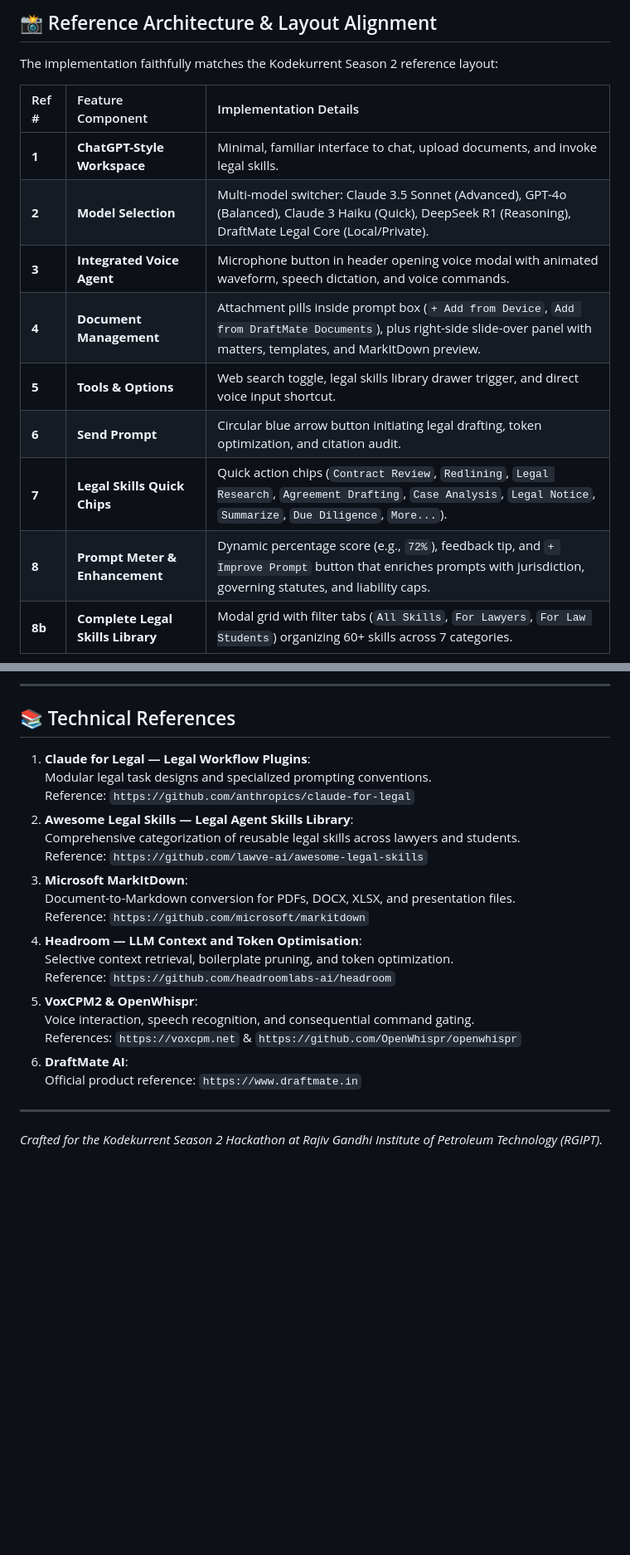
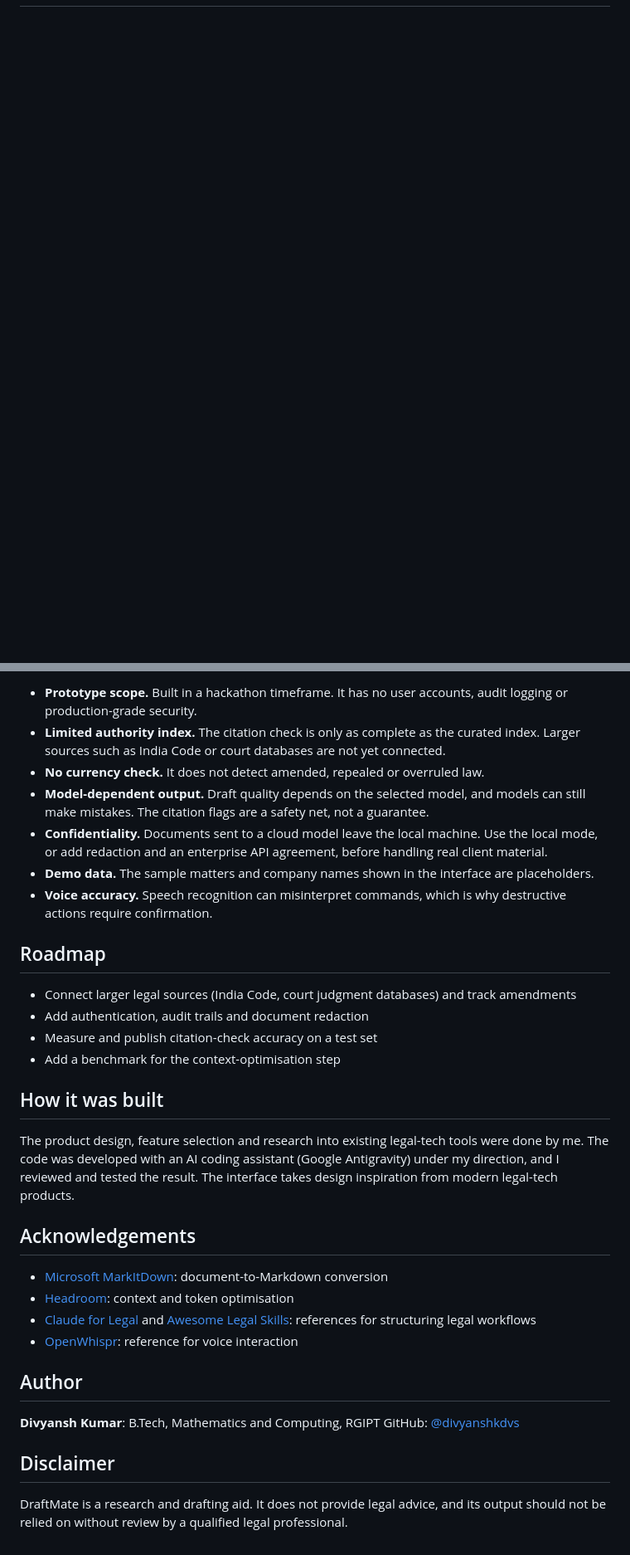
Before and after one commit to divyanshkdvs/draftmate_ai, a Markdown page: README.md, 2 parts joined by grey strips. Shown at 83% size. GitHub-like rendering; blank space fills up the shorter version.

```diff
--- a/README.md
+++ b/README.md
@@ -34,17 +27 @@ The studio adopts the visual design language of **Harvey.ai**:
 
-## 📸 Reference Architecture & Layout Alignment
-
-The implementation faithfully matches the Kodekurrent Season 2 reference layout:
-
-| Ref # | Feature Component | Implementation Details |
-| :--- | :--- | :--- |
-| **1** | **ChatGPT-Style Workspace** | Minimal, familiar interface to chat, upload documents, and invoke legal skills. |
-| **2** | **Model Selection** | Multi-model switcher: Claude 3.5 Sonnet (Advanced), GPT-4o (Balanced), Claude 3 Haiku (Quick), DeepSeek R1 (Reasoning), DraftMate Legal Core (Local/Private). |
-| **3** | **Integrated Voice Agent** | Microphone button in header opening voice modal with animated waveform, speech dictation, and voice commands. |
-| **4** | **Document Management** | Attachment pills inside prompt box (`+ Add from Device`, `Add from DraftMate Documents`), plus right-side slide-over panel with matters, templates, and MarkItDown preview. |
-| **5** | **Tools & Options** | Web search toggle, legal skills library drawer trigger, and direct voice input shortcut. |
-| **6** | **Send Prompt** | Circular blue arrow button initiating legal drafting, token optimization, and citation audit. |
-| **7** | **Legal Skills Quick Chips** | Quick action chips (`Contract Review`, `Redlining`, `Legal Research`, `Agreement Drafting`, `Case Analysis`, `Legal Notice`, `Summarize`, `Due Diligence`, `More...`). |
-| **8** | **Prompt Meter & Enhancement** | Dynamic percentage score (e.g., `72%`), feedback tip, and `+ Improve Prompt` button that enriches prompts with jurisdiction, governing statutes, and liability caps. |
-| **8b** | **Complete Legal Skills Library** | Modal grid with filter tabs (`All Skills`, `For Lawyers`, `For Law Students`) organizing 60+ skills across 7 categories. |
-
@@ -166,26 +122,35 @@ Open your browser at:
 
----
+- **Prototype scope.** Built in a hackathon timeframe. It has no user accounts, audit logging or production-grade security.
+- **Limited authority index.** The citation check is only as complete as the curated index. Larger sources such as India Code or court databases are not yet connected.
+- **No currency check.** It does not detect amended, repealed or overruled law.
+- **Model-dependent output.** Draft quality depends on the selected model, and models can still make mistakes. The citation flags are a safety net, not a guarantee.
+- **Confidentiality.** Documents sent to a cloud model leave the local machine. Use the local mode, or add redaction and an enterprise API agreement, before handling real client material.
+- **Demo data.** The sample matters and company names shown in the interface are placeholders.
+- **Voice accuracy.** Speech recognition can misinterpret commands, which is why destructive actions require confirmation.
 
-## 📚 Technical References
+## Roadmap
 
-1. **Claude for Legal — Legal Workflow Plugins**:
-   Modular legal task designs and specialized prompting conventions.
-   Reference: `https://github.com/anthropics/claude-for-legal`
-2. **Awesome Legal Skills — Legal Agent Skills Library**:
-   Comprehensive categorization of reusable legal skills across lawyers and students.
-   Reference: `https://github.com/lawve-ai/awesome-legal-skills`
-3. **Microsoft MarkItDown**:
-   Document-to-Markdown conversion for PDFs, DOCX, XLSX, and presentation files.
-   Reference: `https://github.com/microsoft/markitdown`
-4. **Headroom — LLM Context and Token Optimisation**:
-   Selective context retrieval, boilerplate pruning, and token optimization.
-   Reference: `https://github.com/headroomlabs-ai/headroom`
-5. **VoxCPM2 & OpenWhispr**:
-   Voice interaction, speech recognition, and consequential command gating.
-   References: `https://voxcpm.net` & `https://github.com/OpenWhispr/openwhispr`
-6. **DraftMate AI**:
-   Official product reference: `https://www.draftmate.in`
+- Connect larger legal sources (India Code, court judgment databases) and track amendments
+- Add authentication, audit trails and document redaction
+- Measure and publish citation-check accuracy on a test set
+- Add a benchmark for the context-optimisation step
 
----
+## How it was built
 
-*Crafted for the Kodekurrent Season 2 Hackathon at Rajiv Gandhi Institute of Petroleum Technology (RGIPT).*
+The product design, feature selection and research into existing legal-tech tools were done by me. The code was developed with an AI coding assistant (Google Antigravity) under my direction, and I reviewed and tested the result. The interface takes design inspiration from modern legal-tech products.
+
+## Acknowledgements
+
+- [Microsoft MarkItDown](https://github.com/microsoft/markitdown): document-to-Markdown conversion
+- [Headroom](https://github.com/headroomlabs-ai/headroom): context and token optimisation
+- [Claude for Legal](https://github.com/anthropics/claude-for-legal) and [Awesome Legal Skills](https://github.com/lawve-ai/awesome-legal-skills): references for structuring legal workflows
+- [OpenWhispr](https://github.com/OpenWhispr/openwhispr): reference for voice interaction
+
+## Author
+
+**Divyansh Kumar**: B.Tech, Mathematics and Computing, RGIPT
+GitHub: [@divyanshkdvs](https://github.com/divyanshkdvs)
+
+## Disclaimer
+
+DraftMate is a research and drafting aid. It does not provide legal advice, and its output should not be relied on without review by a qualified legal professional.
```
Also changed, not shown: other parts of README.md (+96 -124 lines).
